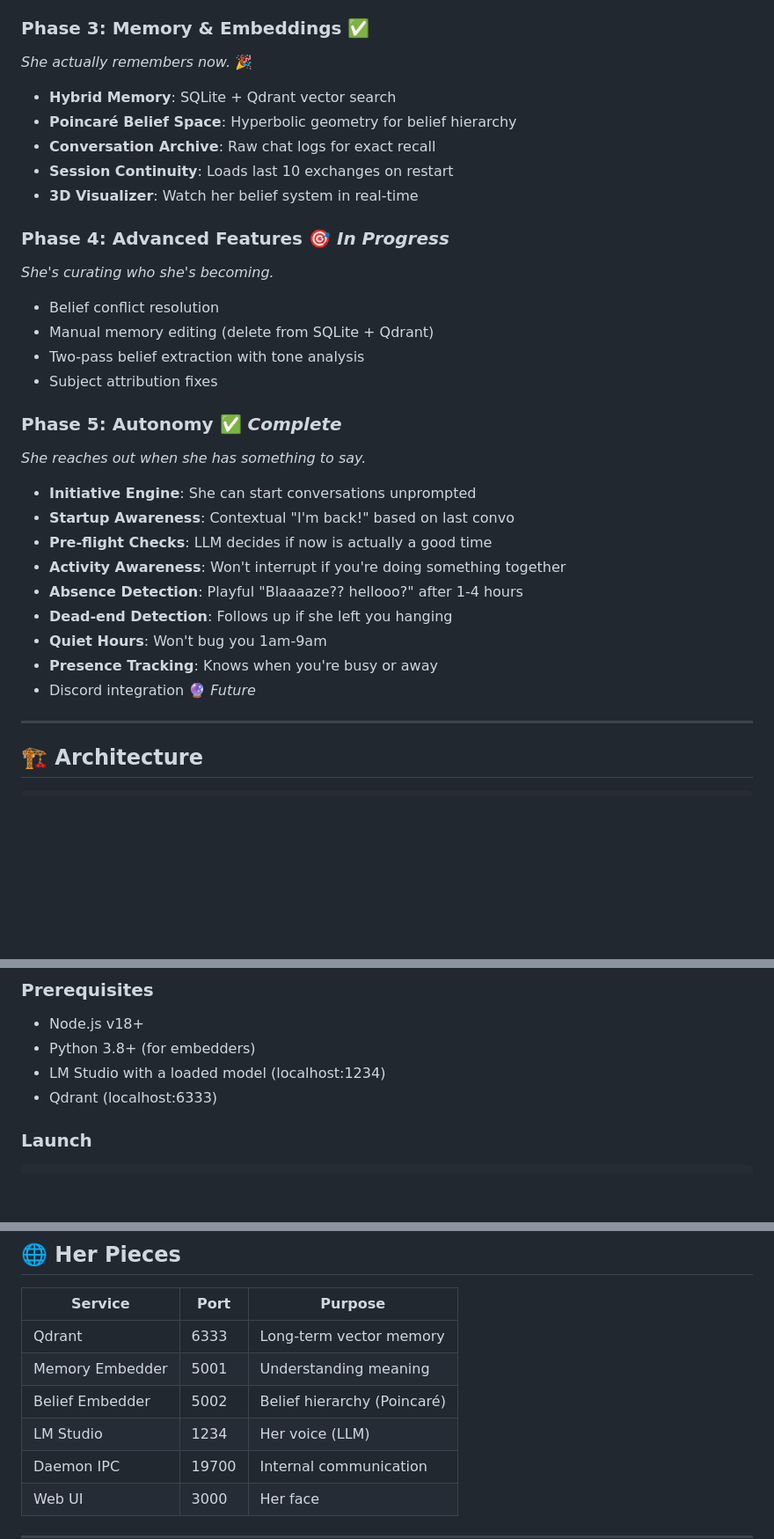
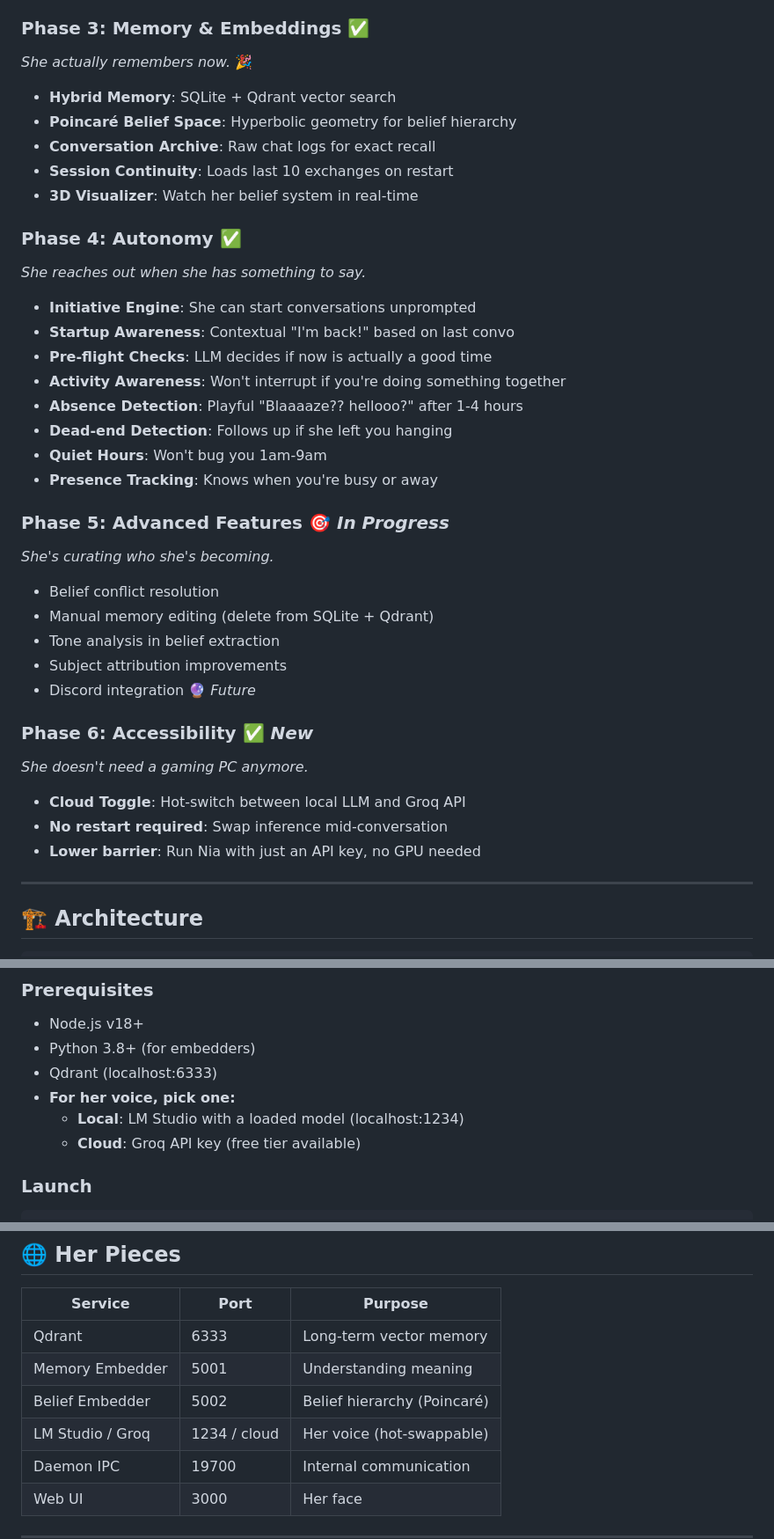
Before and after one commit to EzekielBlaze/nia-v3, a Markdown page: README.md, 3 parts joined by grey strips. Shown at 88% size. GitHub-like rendering; blank space fills up the shorter version.

Commit message:
Phase 6: Cloud toggle, Groq

```diff
--- a/README.md
+++ b/README.md
@@ -35,21 +35,13 @@ A daemon-based AI companion featuring **persistent memory**, **emergent identity
 
 ### **Phase 3: Memory & Embeddings** ✅
 *She actually remembers now.* 🎉
-
 - **Hybrid Memory**: SQLite + Qdrant vector search
 - **Poincaré Belief Space**: Hyperbolic geometry for belief hierarchy
 - **Conversation Archive**: Raw chat logs for exact recall
 - **Session Continuity**: Loads last 10 exchanges on restart
 - **3D Visualizer**: Watch her belief system in real-time
 
-### **Phase 4: Advanced Features** 🎯 *In Progress*
-*She's curating who she's becoming.*
-- Belief conflict resolution
-- Manual memory editing (delete from SQLite + Qdrant)
-- Two-pass belief extraction with tone analysis
-- Subject attribution fixes
-
-### **Phase 5: Autonomy** ✅ *Complete*
+### **Phase 4: Autonomy** ✅
 *She reaches out when she has something to say.*
 - **Initiative Engine**: She can start conversations unprompted
 - **Startup Awareness**: Contextual "I'm back!" based on last convo
@@ -59,7 +51,20 @@ A daemon-based AI companion featuring **persistent memory**, **emergent identity
 - **Dead-end Detection**: Follows up if she left you hanging
 - **Quiet Hours**: Won't bug you 1am-9am
 - **Presence Tracking**: Knows when you're busy or away
+
+### **Phase 5: Advanced Features** 🎯 *In Progress*
+*She's curating who she's becoming.*
+- Belief conflict resolution
+- Manual memory editing (delete from SQLite + Qdrant)
+- Tone analysis in belief extraction
+- Subject attribution improvements
 - Discord integration 🔮 *Future*
+
+### **Phase 6: Accessibility** ✅ *New*
+*She doesn't need a gaming PC anymore.*
+- **Cloud Toggle**: Hot-switch between local LLM and Groq API
+- **No restart required**: Swap inference mid-conversation
+- **Lower barrier**: Run Nia with just an API key, no GPU needed
 
 ---
 
@@ -108,8 +113,10 @@ NIA V3/
 ### Prerequisites
 - Node.js v18+
 - Python 3.8+ (for embedders)
-- LM Studio with a loaded model (localhost:1234)
 - Qdrant (localhost:6333)
+- **For her voice, pick one:**
+  - **Local**: LM Studio with a loaded model (localhost:1234)
+  - **Cloud**: Groq API key (free tier available)
 
 ### Launch
 
@@ -239,7 +247,7 @@ When she initiates, she *knows* she initiated - no confused "huh what's going on
 | Qdrant | 6333 | Long-term vector memory |
 | Memory Embedder | 5001 | Understanding meaning |
 | Belief Embedder | 5002 | Belief hierarchy (Poincaré) |
-| LM Studio | 1234 | Her voice (LLM) |
+| LM Studio / Groq | 1234 / cloud | Her voice (hot-swappable) |
 | Daemon IPC | 19700 | Internal communication |
 | Web UI | 3000 | Her face |
 
```
Also changed, not shown: other parts of README.md (+5 -0 lines).
